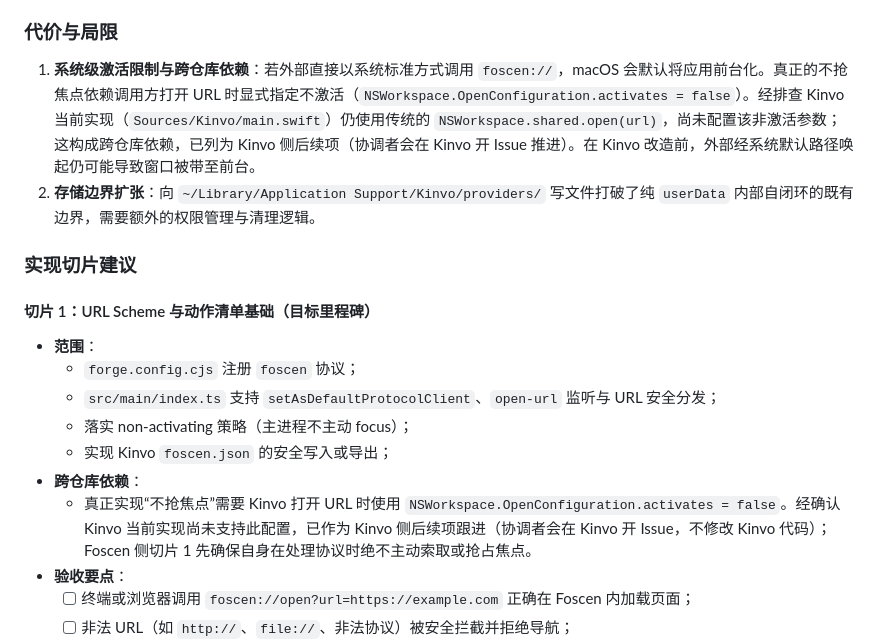
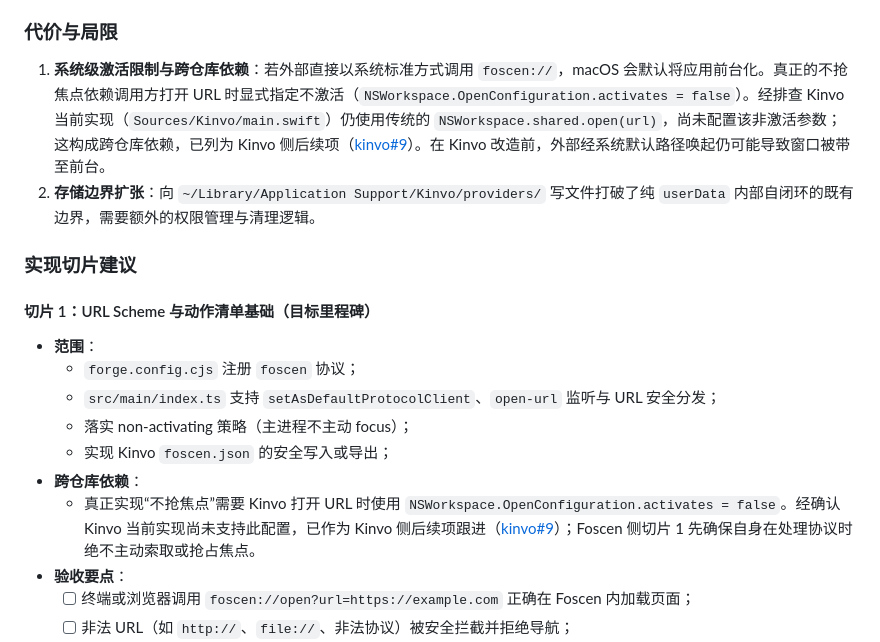
Before and after one commit to ConteMan/foscen, a Markdown page: docs/adr/0005-automation-interface.md, the part around the change. Rendered like a GitHub page.

Commit message:
docs(adr): ADR-0005 关联 Kinvo 不激活打开 Issue

```diff
--- a/docs/adr/0005-automation-interface.md
+++ b/docs/adr/0005-automation-interface.md
@@ -218,7 +218,7 @@ Foscen 在「个人工具组合」中定位为可定制的网页桌面容器（
 
 ### 代价与局限
 
-1. **系统级激活限制与跨仓库依赖**：若外部直接以系统标准方式调用 `foscen://`，macOS 会默认将应用前台化。真正的不抢焦点依赖调用方打开 URL 时显式指定不激活（`NSWorkspace.OpenConfiguration.activates = false`）。经排查 Kinvo 当前实现（`Sources/Kinvo/main.swift`）仍使用传统的 `NSWorkspace.shared.open(url)`，尚未配置该非激活参数；这构成跨仓库依赖，已列为 Kinvo 侧后续项（协调者会在 Kinvo 开 Issue 推进）。在 Kinvo 改造前，外部经系统默认路径唤起仍可能导致窗口被带至前台。
+1. **系统级激活限制与跨仓库依赖**：若外部直接以系统标准方式调用 `foscen://`，macOS 会默认将应用前台化。真正的不抢焦点依赖调用方打开 URL 时显式指定不激活（`NSWorkspace.OpenConfiguration.activates = false`）。经排查 Kinvo 当前实现（`Sources/Kinvo/main.swift`）仍使用传统的 `NSWorkspace.shared.open(url)`，尚未配置该非激活参数；这构成跨仓库依赖，已列为 Kinvo 侧后续项（[kinvo#9](https://github.com/ConteMan/kinvo/issues/9)）。在 Kinvo 改造前，外部经系统默认路径唤起仍可能导致窗口被带至前台。
 2. **存储边界扩张**：向 `~/Library/Application Support/Kinvo/providers/` 写文件打破了纯 `userData` 内部自闭环的既有边界，需要额外的权限管理与清理逻辑。
 
 ### 实现切片建议
@@ -231,7 +231,7 @@ Foscen 在「个人工具组合」中定位为可定制的网页桌面容器（
   - 落实 non-activating 策略（主进程不主动 focus）；
   - 实现 Kinvo `foscen.json` 的安全写入或导出；
 - **跨仓库依赖**：
-  - 真正实现“不抢焦点”需要 Kinvo 打开 URL 时使用 `NSWorkspace.OpenConfiguration.activates = false`。经确认 Kinvo 当前实现尚未支持此配置，已作为 Kinvo 侧后续项跟进（协调者会在 Kinvo 开 Issue，不修改 Kinvo 代码）；Foscen 侧切片 1 先确保自身在处理协议时绝不主动索取或抢占焦点。
+  - 真正实现“不抢焦点”需要 Kinvo 打开 URL 时使用 `NSWorkspace.OpenConfiguration.activates = false`。经确认 Kinvo 当前实现尚未支持此配置，已作为 Kinvo 侧后续项跟进（[kinvo#9](https://github.com/ConteMan/kinvo/issues/9)）；Foscen 侧切片 1 先确保自身在处理协议时绝不主动索取或抢占焦点。
 - **验收要点**：
   - [ ] 终端或浏览器调用 `foscen://open?url=https://example.com` 正确在 Foscen 内加载页面；
   - [ ] 非法 URL（如 `http://`、`file://`、非法协议）被安全拦截并拒绝导航；
```
